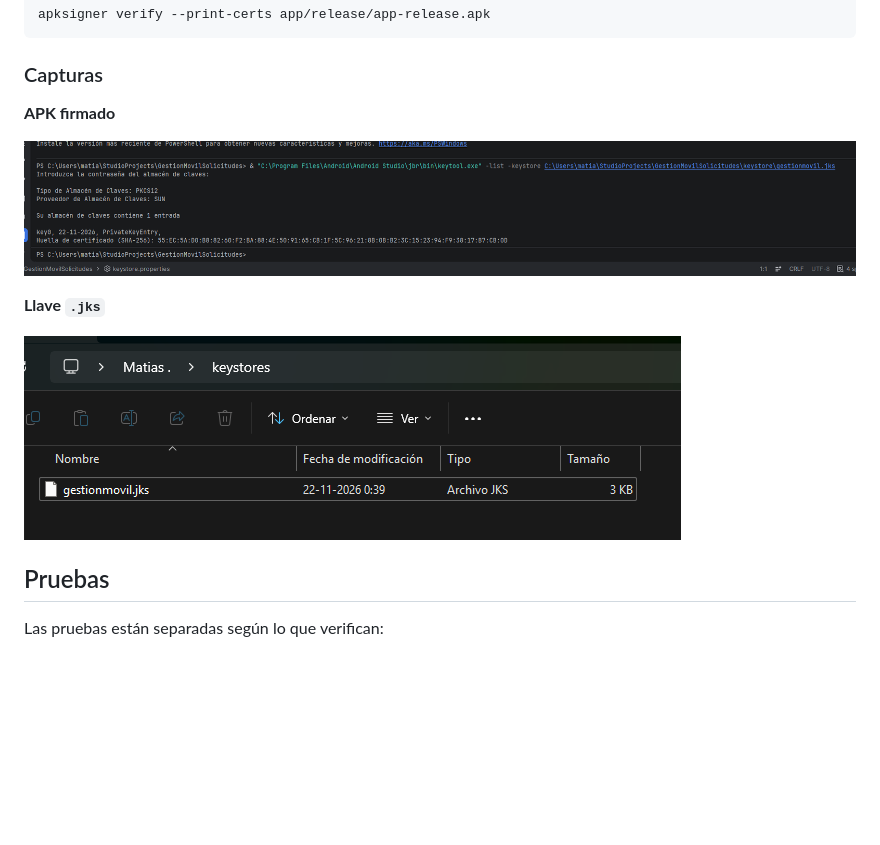
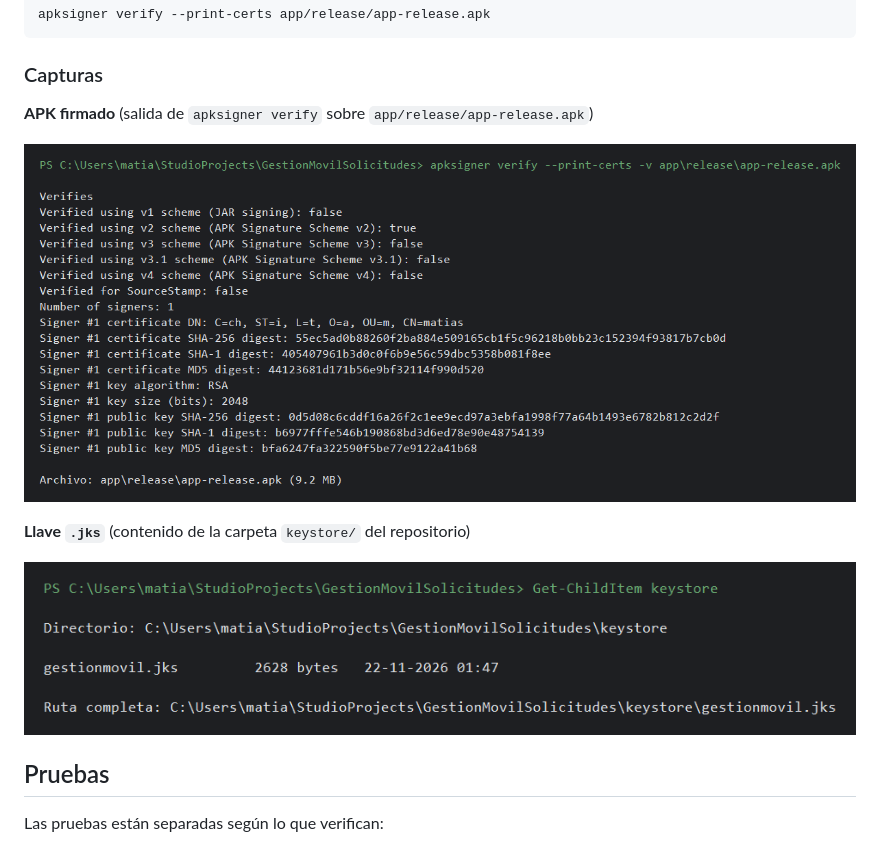
Before and after one commit to matiasfigueroami/GestionMovilSolicitudes, a Markdown page: README.md, the part around the change. Drawn GitHub-style; pictures changed too: docs/capturas/apk-firmado.png, docs/capturas/keystore-jks.png; blank space fills up the shorter version.

Commit message:
Actualizar capturas del APK firmado y de la llave jks

```diff
--- a/README.md
+++ b/README.md
@@ -297,11 +297,11 @@ apksigner verify --print-certs app/release/app-release.apk
 
 ### Capturas
 
-**APK firmado**
+**APK firmado** (salida de `apksigner verify` sobre `app/release/app-release.apk`)
 
 ![APK firmado](docs/capturas/apk-firmado.png)
 
-**Llave `.jks`**
+**Llave `.jks`** (contenido de la carpeta `keystore/` del repositorio)
 
 ![Llave jks](docs/capturas/keystore-jks.png)
 
```
